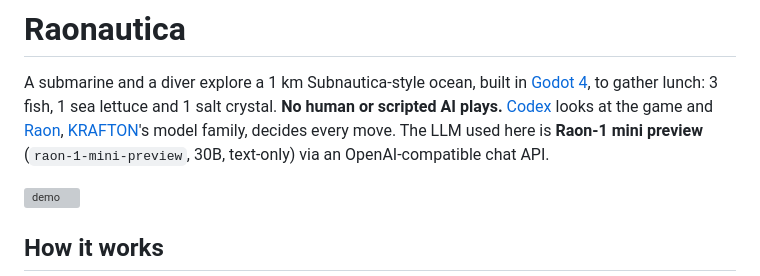
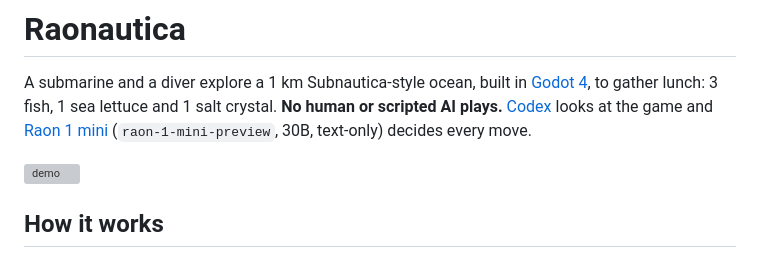
Before and after one commit to albusdemens/Raonautica, a Markdown page: README.md, the part around the change. GitHub-like rendering; grey boxes are pictures that could not be loaded.

Commit message:
README: link the Raon 1 mini model page
Co-Authored-By: Claude Opus 5.5 (1M context) <noreply@anthropic.com>

```diff
--- a/README.md
+++ b/README.md
@@ -2,8 +2,7 @@
 
 A submarine and a diver explore a 1 km Subnautica-style ocean, built in [Godot 4](https://godotengine.org), to gather lunch:
 3 fish, 1 sea lettuce and 1 salt crystal. **No human or scripted AI plays.** [Codex](https://github.com/openai/codex) looks
-at the game and [Raon](https://raon.krafton.ai), [KRAFTON](https://huggingface.co/KRAFTON)'s model family, decides every move. The LLM used here is
-**Raon-1 mini preview** (`raon-1-mini-preview`, 30B, text-only) via an OpenAI-compatible chat API.
+at the game and [Raon 1 mini](https://huggingface.co/KRAFTON/Raon-1-mini-preview) (`raon-1-mini-preview`, 30B, text-only) decides every move.
 
 ![demo](docs/demo.gif)
 
```
